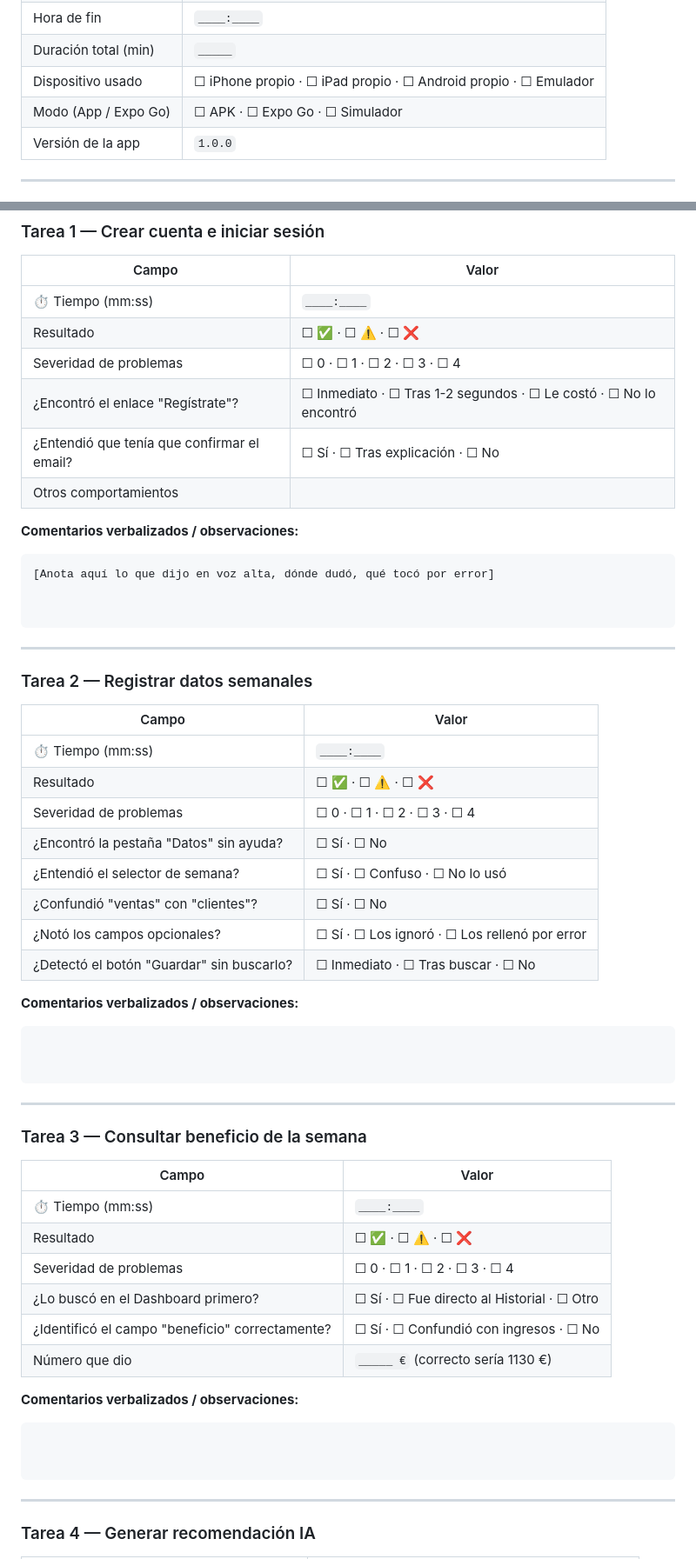
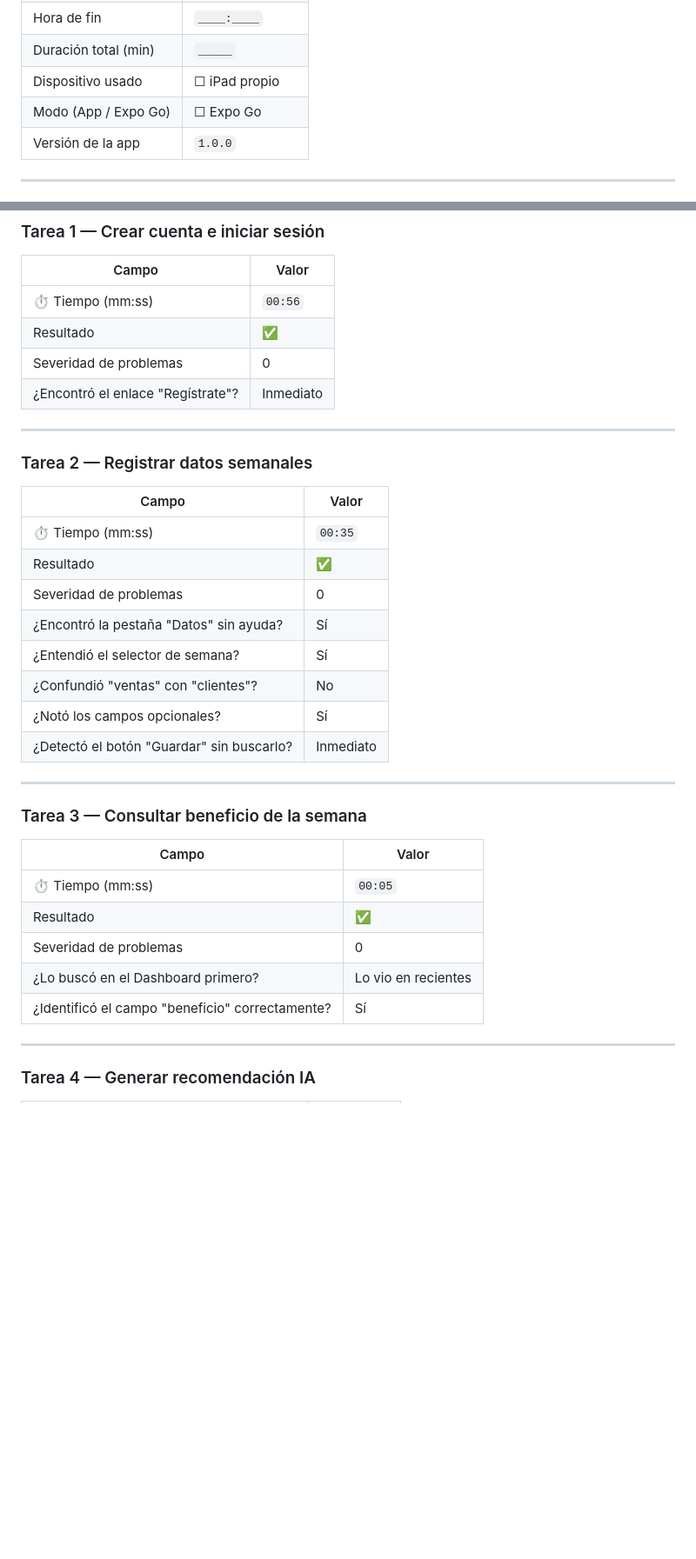
Before and after one commit to mtamrod/BizKPI, a Markdown page: pruebas/plantilla_observacion.md, 2 parts joined by grey strips. Shown at 87% size. Drawn GitHub-style; blank space fills up the shorter version.

````diff
--- a/pruebas/plantilla_observacion.md
+++ b/pruebas/plantilla_observacion.md
@@ -13,7 +13,7 @@
 | Hora de fin | `____:____` |
 | Duración total (min) | `_____` |
-| Dispositivo usado | ☐ iPhone propio · ☐ iPad propio · ☐ Android propio · ☐ Emulador |
-| Modo (App / Expo Go) | ☐ APK · ☐ Expo Go · ☐ Simulador |
+| Dispositivo usado | ☐ iPad propio |
+| Modo (App / Expo Go) | ☐ Expo Go |
 | Versión de la app | `1.0.0` |
 
 ---
@@ -50,20 +50,10 @@
 
 | Campo | Valor |
 |---|---|
-| ⏱️ Tiempo (mm:ss) | `____:____` |
-| Resultado | ☐ ✅ · ☐ ⚠️ · ☐ ❌ |
-| Severidad de problemas | ☐ 0 · ☐ 1 · ☐ 2 · ☐ 3 · ☐ 4 |
-| ¿Encontró el enlace "Regístrate"? | ☐ Inmediato · ☐ Tras 1-2 segundos · ☐ Le costó · ☐ No lo encontró |
-| ¿Entendió que tenía que confirmar el email? | ☐ Sí · ☐ Tras explicación · ☐ No |
-| Otros comportamientos | |
-
-**Comentarios verbalizados / observaciones:**
-
-```
-[Anota aquí lo que dijo en voz alta, dónde dudó, qué tocó por error]
-
-
-```
+| ⏱️ Tiempo (mm:ss) | `00:56` |
+| Resultado | ✅ |
+| Severidad de problemas | 0 |
+| ¿Encontró el enlace "Regístrate"? | Inmediato |
 
 ---
 
@@ -71,21 +61,14 @@
 
 | Campo | Valor |
 |---|---|
-| ⏱️ Tiempo (mm:ss) | `____:____` |
-| Resultado | ☐ ✅ · ☐ ⚠️ · ☐ ❌ |
-| Severidad de problemas | ☐ 0 · ☐ 1 · ☐ 2 · ☐ 3 · ☐ 4 |
-| ¿Encontró la pestaña "Datos" sin ayuda? | ☐ Sí · ☐ No |
-| ¿Entendió el selector de semana? | ☐ Sí · ☐ Confuso · ☐ No lo usó |
-| ¿Confundió "ventas" con "clientes"? | ☐ Sí · ☐ No |
-| ¿Notó los campos opcionales? | ☐ Sí · ☐ Los ignoró · ☐ Los rellenó por error |
-| ¿Detectó el botón "Guardar" sin buscarlo? | ☐ Inmediato · ☐ Tras buscar · ☐ No |
-
-**Comentarios verbalizados / observaciones:**
-
-```
-
-
-```
+| ⏱️ Tiempo (mm:ss) | `00:35` |
+| Resultado | ✅ |
+| Severidad de problemas | 0 |
+| ¿Encontró la pestaña "Datos" sin ayuda? | Sí|
+| ¿Entendió el selector de semana? | Sí |
+| ¿Confundió "ventas" con "clientes"? | No |
+| ¿Notó los campos opcionales? | Sí |
+| ¿Detectó el botón "Guardar" sin buscarlo? | Inmediato |
 
 ---
 
@@ -93,19 +76,11 @@
 
 | Campo | Valor |
 |---|---|
-| ⏱️ Tiempo (mm:ss) | `____:____` |
-| Resultado | ☐ ✅ · ☐ ⚠️ · ☐ ❌ |
-| Severidad de problemas | ☐ 0 · ☐ 1 · ☐ 2 · ☐ 3 · ☐ 4 |
-| ¿Lo buscó en el Dashboard primero? | ☐ Sí · ☐ Fue directo al Historial · ☐ Otro |
-| ¿Identificó el campo "beneficio" correctamente? | ☐ Sí · ☐ Confundió con ingresos · ☐ No |
-| Número que dio | `_____ €` (correcto sería 1130 €) |
-
-**Comentarios verbalizados / observaciones:**
-
-```
-
-
-```
+| ⏱️ Tiempo (mm:ss) | `00:05` |
+| Resultado | ✅ |
+| Severidad de problemas | 0 |
+| ¿Lo buscó en el Dashboard primero? | Lo vio en recientes |
+| ¿Identificó el campo "beneficio" correctamente? | Sí |
 
 ---
 
````
Also changed, not shown: other parts of pruebas/plantilla_observacion.md (+25 -39 lines).
